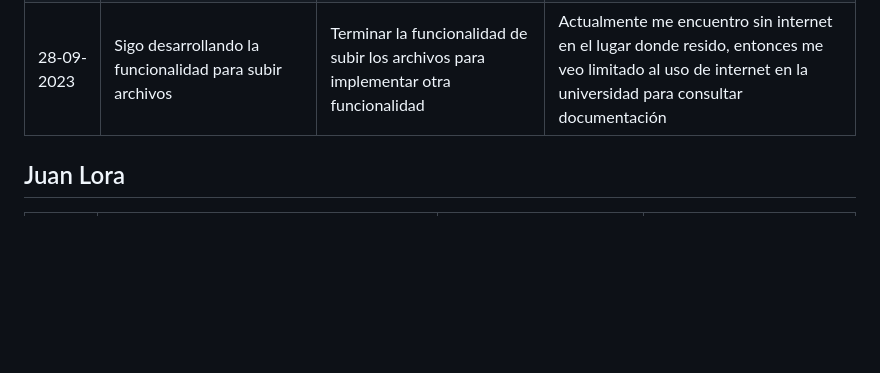
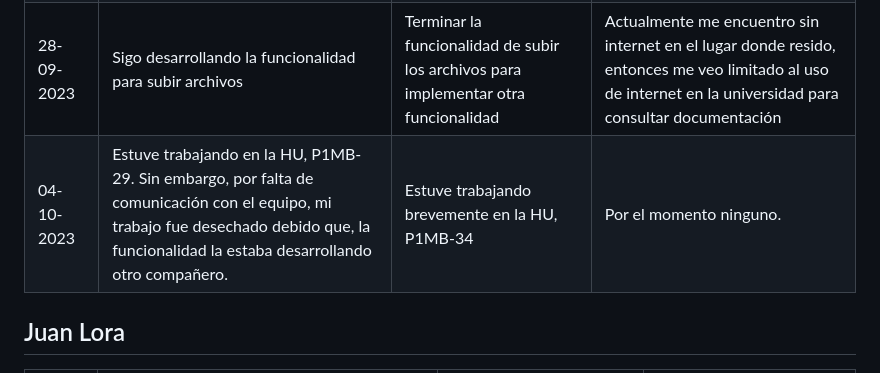
Before and after one commit to Jun-266/becas-filantropia, a Markdown page: README.md, the part around the change. Drawn GitHub-style; blank space fills up the shorter version.

Commit message:
chore: Reporte diario 04-10

```diff
--- a/README.md
+++ b/README.md
@@ -6,6 +6,7 @@
 | 26-09-2023 | Adelantar la implementación de las vistas para los informes | Terminaré las vistas de los informes | Aún no he logrado la implementación para cargar archivos |
 | 27-09-2023 | Realice mucho refactor a las vistas del proyecto | Terminar de una vez por todas las vistas de los informes y la funcionalidad de cargar archivos | Necesitamos tiempo y más compromiso |
 | 28-09-2023 | Sigo desarrollando la funcionalidad para subir archivos | Terminar la funcionalidad de subir los archivos para implementar otra funcionalidad | Actualmente me encuentro sin internet en el lugar donde resido, entonces me veo limitado al uso de internet en la universidad para consultar documentación |
+| 04-10-2023 | Estuve trabajando en la HU, P1MB-29. Sin embargo, por falta de comunicación con el equipo, mi trabajo fue desechado debido que, la funcionalidad la estaba desarrollando otro compañero. | Estuve trabajando brevemente en la HU, P1MB-34 | Por el momento ninguno. |
 
 ## Juan Lora
 
```
